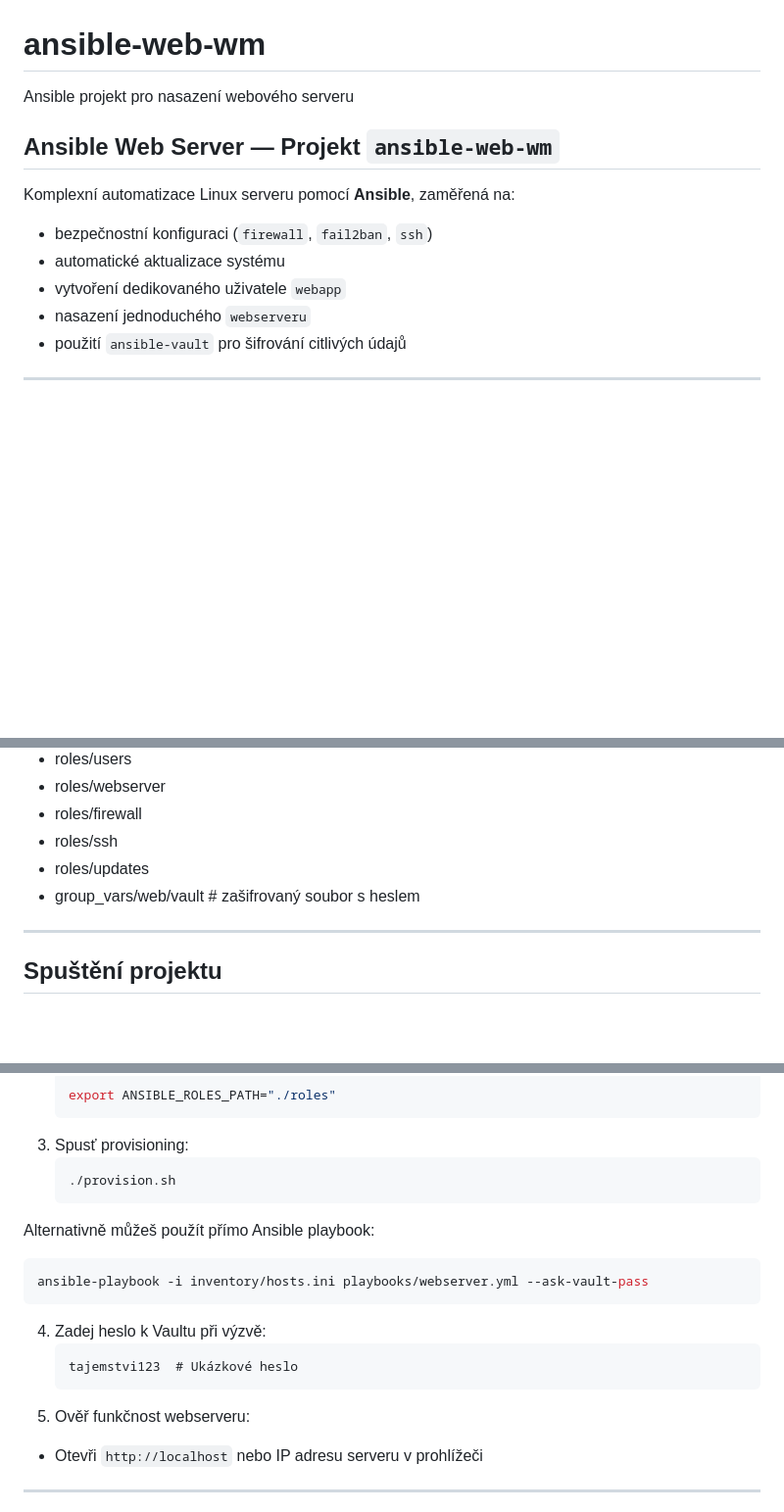
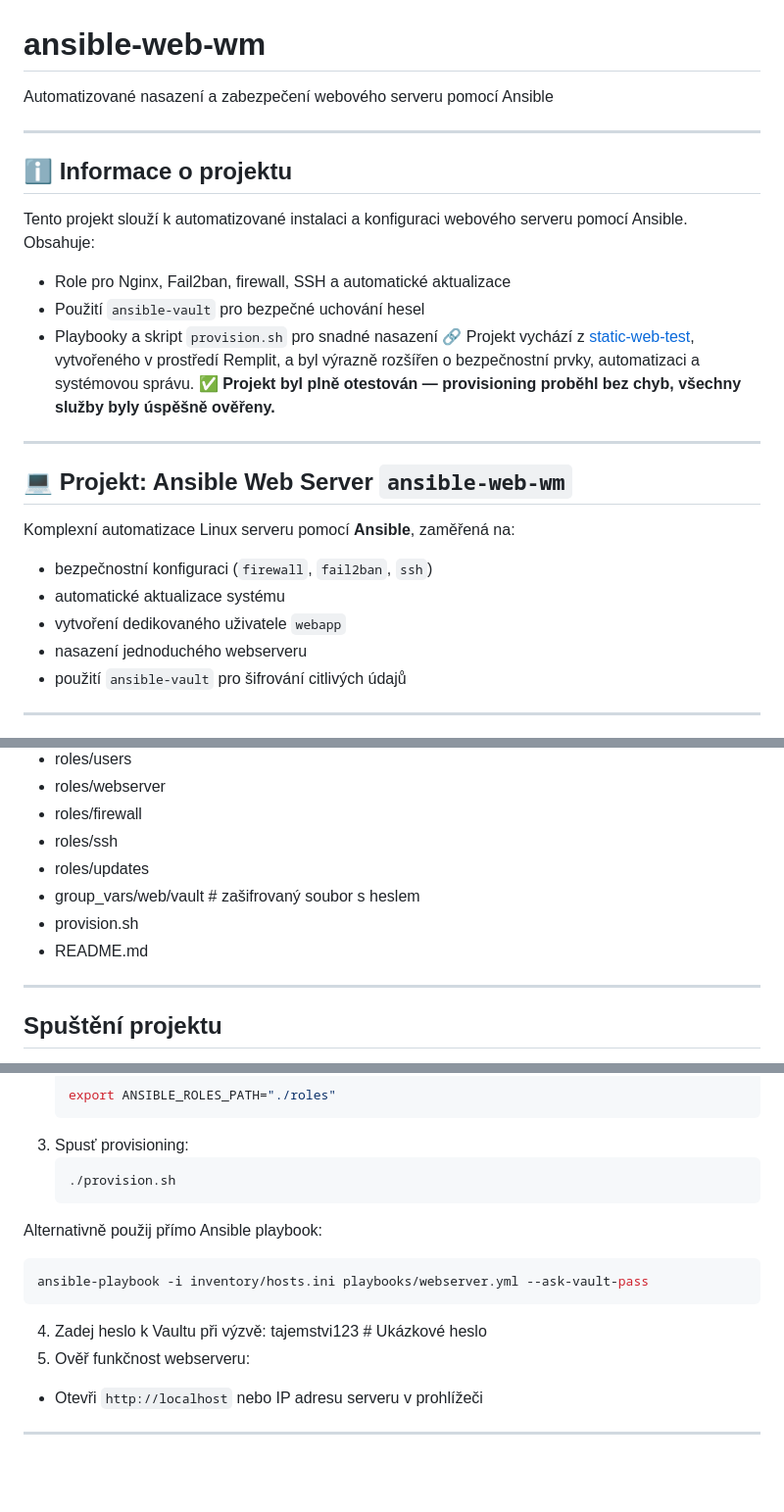
Before and after one commit to Miska296/ansible-web-wm, a Markdown page: README.md, 3 parts joined by grey strips. Shown: that part at 98% size. Drawn GitHub-style; blank space fills up the shorter version.

````diff
--- a/README.md
+++ b/README.md
@@ -1,12 +1,22 @@
 # ansible-web-wm
-Ansible projekt pro nasazení webového serveru
+Automatizované nasazení a zabezpečení webového serveru pomocí Ansible
 
-## Ansible Web Server — Projekt `ansible-web-wm`
+---
+## ℹ️ Informace o projektu
+Tento projekt slouží k automatizované instalaci a konfiguraci webového serveru pomocí Ansible. Obsahuje:
+- Role pro Nginx, Fail2ban, firewall, SSH a automatické aktualizace
+- Použití `ansible-vault` pro bezpečné uchování hesel
+- Playbooky a skript `provision.sh` pro snadné nasazení
+🔗 Projekt vychází z [static-web-test](https://github.com/Miska296/static-web-test), vytvořeného v prostředí Remplit, a byl výrazně rozšířen o bezpečnostní prvky, automatizaci a systémovou správu.
+✅ **Projekt byl plně otestován — provisioning proběhl bez chyb, všechny služby byly úspěšně ověřeny.**
+
+---
+## 💻 Projekt: Ansible Web Server `ansible-web-wm`
 Komplexní automatizace Linux serveru pomocí **Ansible**, zaměřená na:
 - bezpečnostní konfiguraci (`firewall`, `fail2ban`, `ssh`)
 - automatické aktualizace systému
 - vytvoření dedikovaného uživatele `webapp`
-- nasazení jednoduchého `webserveru`
+- nasazení jednoduchého webserveru
 - použití `ansible-vault` pro šifrování citlivých údajů
 
 ---
@@ -20,6 +30,8 @@ kořenová složka `ansible-web-wm`:
 - roles/ssh
 - roles/updates
 - group_vars/web/vault  # zašifrovaný soubor s heslem
+- provision.sh
+- README.md
 
 ---
 ## Spuštění projektu
@@ -33,14 +45,13 @@ kořenová složka `ansible-web-wm`:
 3. Spusť provisioning:
    ```bash
    ./provision.sh
-Alternativně můžeš použít přímo Ansible playbook:
+Alternativně použij přímo Ansible playbook:
    ```bash
    ansible-playbook -i inventory/hosts.ini playbooks/webserver.yml --ask-vault-pass
    ```
 4. Zadej heslo k Vaultu při výzvě:
-   ```text
    tajemstvi123  # Ukázkové heslo
-5. Ověř funkčnost webserveru:
+6. Ověř funkčnost webserveru:
 - Otevři `http://localhost` nebo IP adresu serveru v prohlížeči
 
 ---
````
Also changed, not shown: other parts of README.md (+65 -58 lines).
